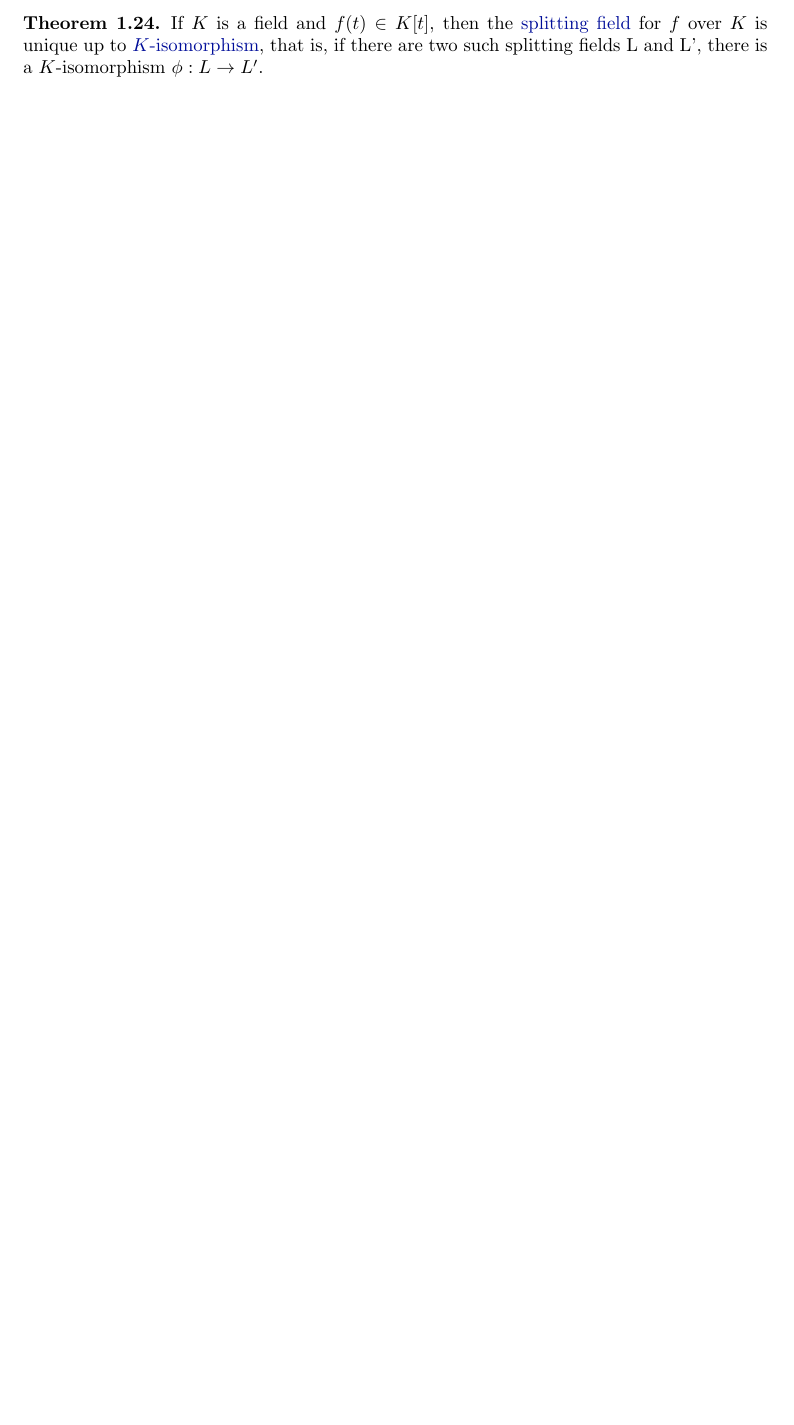
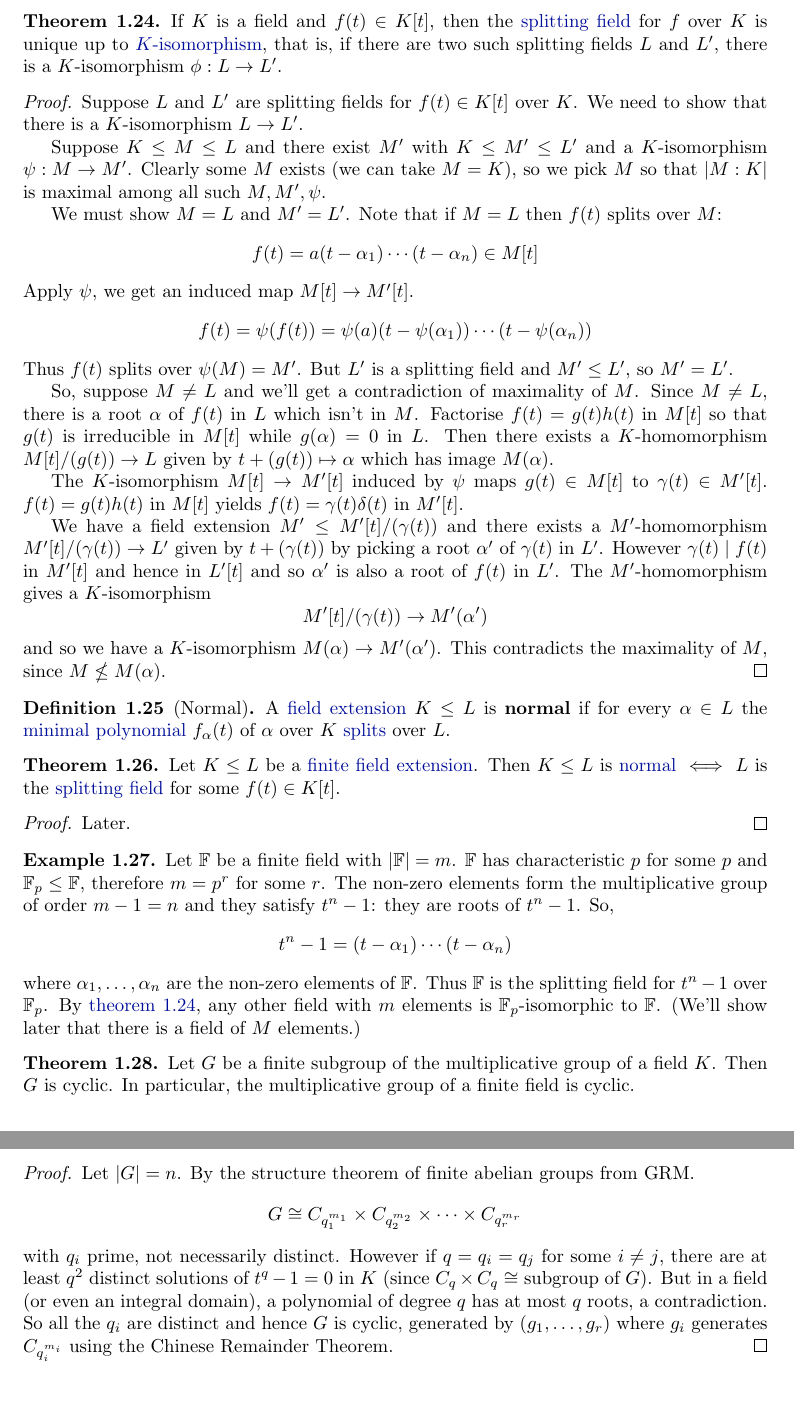
Before and after one commit to b-mehta/maths-notes, a LaTeX document (mich/galois_theory.tex): part of page 11 of 11 before the commit and two parts of pages 12 and 13 of 14 after it, the two joined at a grey line, cut so that both start at the same text, the shorter picture padded with empty space. Compiled offline with pdfLaTeX.

Commit message:
Galois Theory Lecture 6

```diff
--- a/mich/galois_theory.tex
+++ b/mich/galois_theory.tex
@@ -15,6 +15,8 @@
 \DeclareMathOperator{\Aut}{Aut}
 \DeclareMathOperator{\Hom}{Hom}
 \DeclareMathOperator{\Root}{Root}
+\newtheorem{nexample}[nthm]{Example}
+\newcommand{\F}{\mathbb{F}}
 % and here we go!
 
 \begin{document}
@@ -590,5 +592,75 @@ We can use this final construction to produce splitting fields in general.
 \end{proof}
 
 \begin{nthm}\label{thm:splittingFieldUniqueness}
-    If $K$ is a field and $f(t) \in K[t]$, then the \hyperlink{def:splitting}{splitting field} for $f$ over $K$ is unique up to \hyperlink{not:hom}{$K$-isomorphism}, that is, if there are two such splitting fields L and L', there is a $K$-isomorphism $\phi: L \to L'$.
+    If $K$ is a field and $f(t) \in K[t]$, then the \hyperlink{def:splitting}{splitting field} for $f$ over $K$ is unique up to \hyperlink{not:hom}{$K$-isomorphism}, that is, if there are two such splitting fields $L$ and $L'$, there is a $K$-isomorphism $\phi: L \to L'$.
 \end{nthm}
+
+\begin{proof}
+    Suppose $L$ and $L'$ are splitting fields for $f(t) \in K[t]$ over $K$. We need to show that there is a $K$-isomorphism $L \to L'$.
+
+    Suppose $K \leq M \leq L$ and there exist $M'$ with $K \leq M' \leq L'$ and a $K$-isomorphism $\psi: M \to M'$.
+    Clearly some $M$ exists (we can take $M=K$), so we pick $M$ so that $\abs{M:K}$ is maximal among all such $M, M', \psi$.
+
+    We must show $M=L$ and $M' = L'$. Note that if $M = L$ then $f(t)$ splits over $M$:
+    \begin{equation*}
+        f(t) = a(t - \alpha_1) \dotsm (t - \alpha_n) \in M[t]
+    \end{equation*}
+    Apply $\psi$, we get an induced map $M[t] \to M'[t]$.
+    \begin{equation*}
+        f(t) = \psi(f(t)) = \psi(a) (t - \psi(\alpha_1)) \dotsm (t - \psi(\alpha_n))
+    \end{equation*}
+    Thus $f(t)$ splits over $\psi(M) = M'$. But $L'$ is a splitting field and $M' \leq L'$, so $M'=L'$.
+
+    So, suppose $M\neq L$ and we'll get a contradiction of maximality of $M$.
+    Since $M \neq L$, there is a root $\alpha$ of $f(t)$ in $L$ which isn't in $M$.
+    Factorise $f(t) = g(t) h(t)$ in $M[t]$ so that $g(t)$ is irreducible in $M[t]$ while $g(\alpha) = 0$ in $L$.
+    Then there exists a $K$-homomorphism $M[t]/(g(t)) \to L$ given by $t + (g(t)) \mapsto \alpha$ which has image $M(\alpha)$.
+
+    The $K$-isomorphism $M[t] \to M'[t]$ induced by $\psi$ maps $g(t) \in M[t]$ to $\gamma(t) \in M'[t]$.
+    $f(t) = g(t) h(t)$ in $M[t]$ yields $f(t) = \gamma(t) \delta(t)$ in $M'[t]$.
+
+    We have a field extension $M' \leq M'[t]/(\gamma(t))$ and there exists a $M'$-homomorphism $M'[t]/(\gamma(t)) \to L'$ given by $t + (\gamma(t))$ by picking a root $\alpha'$ of $\gamma(t)$ in $L'$.
+    However $\gamma(t) \mid f(t)$ in $M'[t]$ and hence in $L'[t]$ and so $\alpha'$ is also a root of $f(t)$ in $L'$.
+    The $M'$-homomorphism gives a $K$-isomorphism
+    \begin{equation*}
+        M'[t] / (\gamma(t)) \to M'(\alpha')
+    \end{equation*}
+    and so we have a $K$-isomorphism $M(\alpha) \to M'(\alpha')$. This contradicts the maximality of $M$, since $M \nleq M(\alpha)$.
+\end{proof}
+
+\begin{ndef}[\hypertarget{def:normal}Normal]
+    A \hyperlink{def:fieldExt}{field extension} $K \leq L$ is \textbf{normal} if for every $\alpha \in L$ the \hyperlink{def:minimalPoly}{minimal polynomial} $f_\alpha(t)$ of $\alpha$ over $K$ \hyperlink{def:splitting}{splits} over $L$.
+\end{ndef}
+
+\begin{nthm}
+    Let $K \leq L$ be a \hyperlink{def:degreeOfFieldExt}{finite} \hyperlink{def:fieldExt}{field extension}. Then $K \leq L$ is \hyperlink{def:normal}{normal} $\iff$ $L$ is the \hyperlink{def:splitting}{splitting field} for some $f(t) \in K[t]$.
+\end{nthm}
+
+\begin{proof}
+    Later.
+\end{proof}
+
+\begin{nexample}
+    Let $\F$ be a finite field with $\abs{\mathbb{F}} = m$. $\F$ has characteristic $p$ for some $p$ and $\F_p \leq \F$, therefore $m = p^r$ for some $r$.
+    The non-zero elements form the multiplicative group of order $m-1=n$ and they satisfy $t^n - 1$: they are roots of $t^n - 1$. So,
+    \begin{equation*}
+        t^n - 1 = (t - \alpha_1) \dotsm (t-\alpha_n)
+    \end{equation*}
+    where $\alpha_1, \dotsc, \alpha_n$  are the non-zero elements of $\F$. Thus $\F$ is the splitting field for $t^n - 1$ over $\F_p$.
+    By \cref{thm:splittingFieldUniqueness}, any other field with $m$ elements is $\F_p$-isomorphic to $\F$.  (We'll show later that there is a field of $M$ elements.)
+\end{nexample}
+
+\begin{nthm}
+    Let $G$ be a finite subgroup of the multiplicative group of a field $K$. Then $G$ is cyclic. In particular, the multiplicative group of a finite field is cyclic.
+\end{nthm}
+
+\begin{proof}
+    Let $\abs{G} = n$. By the structure theorem of finite abelian groups from GRM.
+    \begin{equation*}
+        G \cong C_{q_1^{m_1}} \times C_{q_2^{m_2}} \times \dotsm \times C_{q_r^{m_r}}
+    \end{equation*}
+    with $q_i$ prime, not necessarily distinct.
+    However if $q = q_i = q_j$ for some $i \neq j$, there are at least $q^2$ distinct solutions of $t^q - 1 = 0$ in $K$ (since $C_q \times C_q \cong$ subgroup of $G$).
+    But in a field (or even an integral domain), a polynomial of degree $q$ has at most $q$ roots, a contradiction.
+    So all the $q_i$ are distinct and hence $G$ is cyclic, generated by $(g_1, \dotsc, g_r)$ where $g_i$ generates $C_{q_i^{m_i}}$ using the Chinese Remainder Theorem.
+\end{proof}
```
Also changed, not shown: mich/galois_theory.pdf, mich/galois_theory.tex (27 more changed lines).
